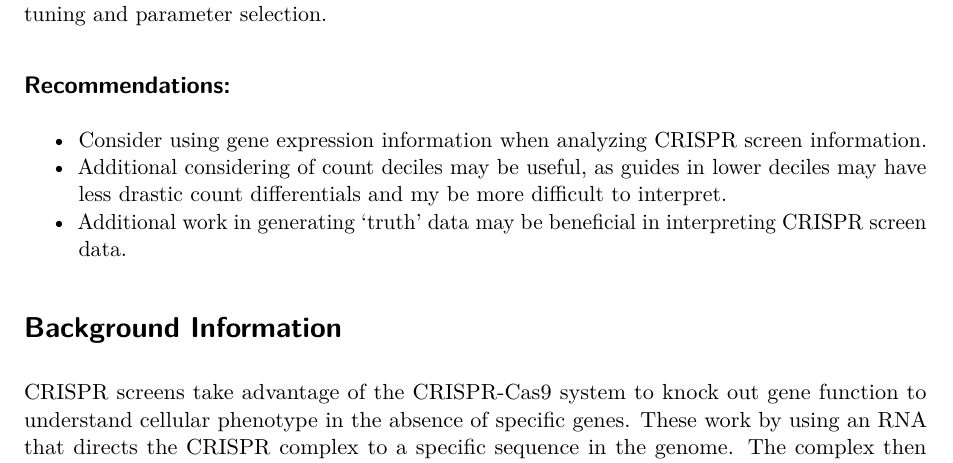
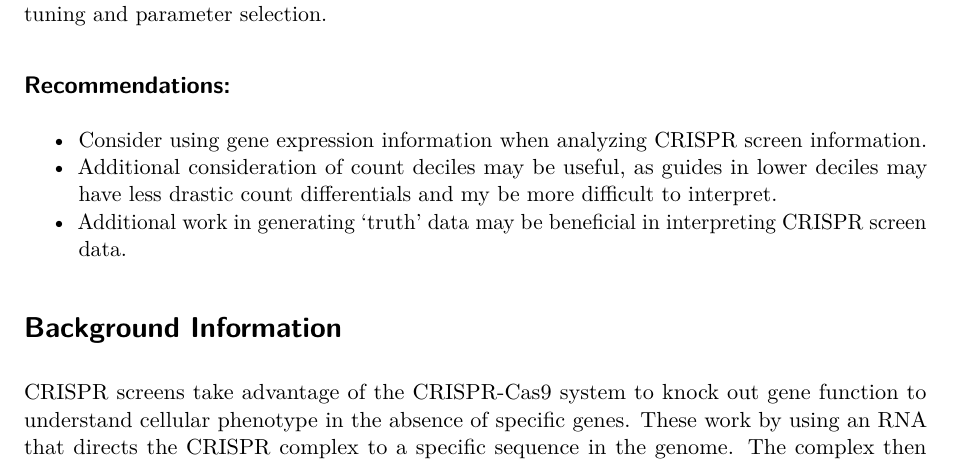
Before and after one commit to deannachurch/SBCapstone_CRISPRScreens, a Quarto document (docs/Capstone_Final_Report.qmd): part of page 1 of 5, cut so that both start at the same text. Rendered offline with R 4.5, knitr and Pandoc in place of Quarto, then LaTeX, with nearby package versions.

Commit message:
Fixed typo in report

```diff
--- a/docs/Capstone_Final_Report.qmd
+++ b/docs/Capstone_Final_Report.qmd
@@ -31,7 +31,7 @@ Guide performance is a critical aspect of CRISPR screening, though this is often
 ## Recommendations:
 
 * Consider using gene expression information when analyzing CRISPR screen information.
-* Additional considering of count deciles may be useful, as guides in lower deciles may have less drastic count differentials and my be more difficult to interpret.
+* Additional consideration of count deciles may be useful, as guides in lower deciles may have less drastic count differentials and my be more difficult to interpret.
 * Additional work in generating 'truth' data may be beneficial in interpreting CRISPR screen data.
 
 # Background Information
```
Also changed, not shown: 1 other file.
